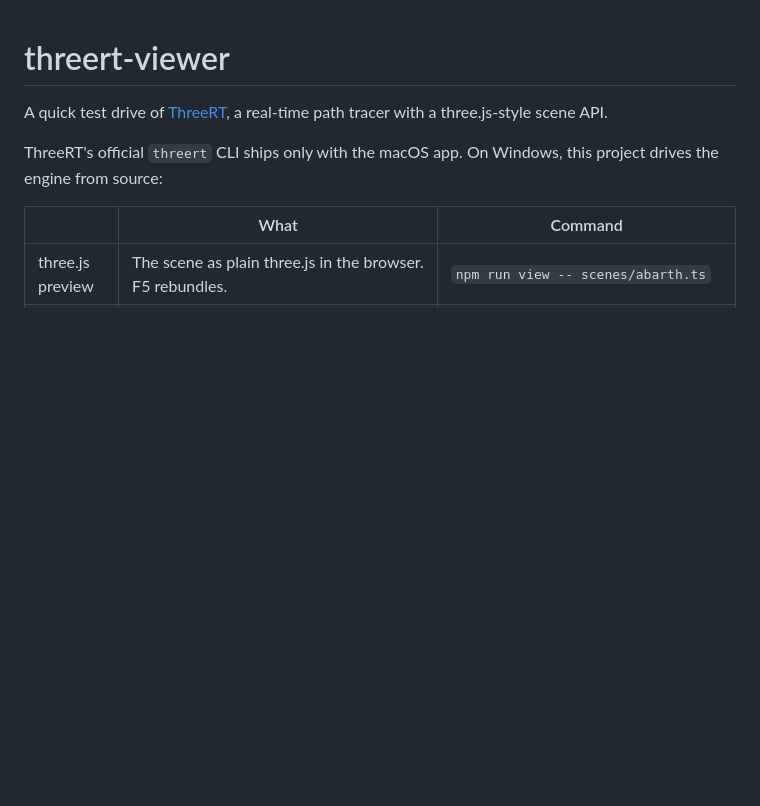
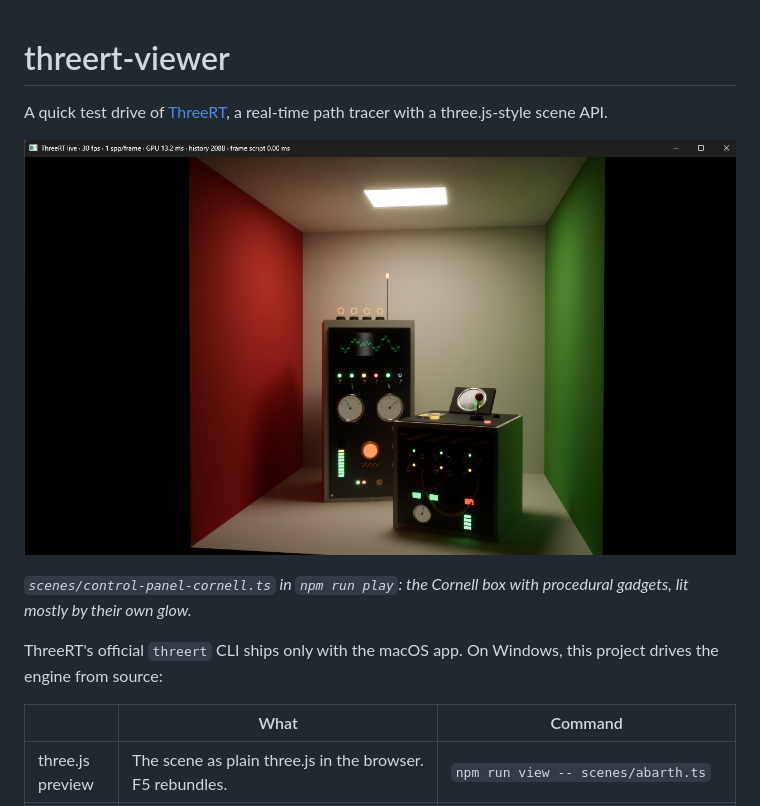
Before and after one commit to cgdougm/threert-viewer, a Markdown page: README.md, the part around the change. Rendered like a GitHub page; pictures changed too: images/cornellbox-controls.1.png (added); blank space fills up the shorter version.

Commit message:
README: control-panel-cornell screenshot at the top
Co-Authored-By: Claude Opus 5.5 <noreply@anthropic.com>
Claude-Session: https://claude.ai/code/session_01PQmFgNESf2r87N7e6VLvPS

```diff
--- a/README.md
+++ b/README.md
@@ -1,6 +1,10 @@
 # threert-viewer
 
 A quick test drive of [ThreeRT](https://github.com/meshy-dev/ThreeRT), a real-time path tracer with a three.js-style scene API.
+
+![control-panel-cornell in the live path tracer: a Cornell box whose two boxes are covered in glowing switches, meters and screens](images/cornellbox-controls.1.png)
+
+*`scenes/control-panel-cornell.ts` in `npm run play`: the Cornell box with procedural gadgets, lit mostly by their own glow.*
 
 ThreeRT's official `threert` CLI ships only with the macOS app. On Windows, this project drives the engine from source:
 
```
